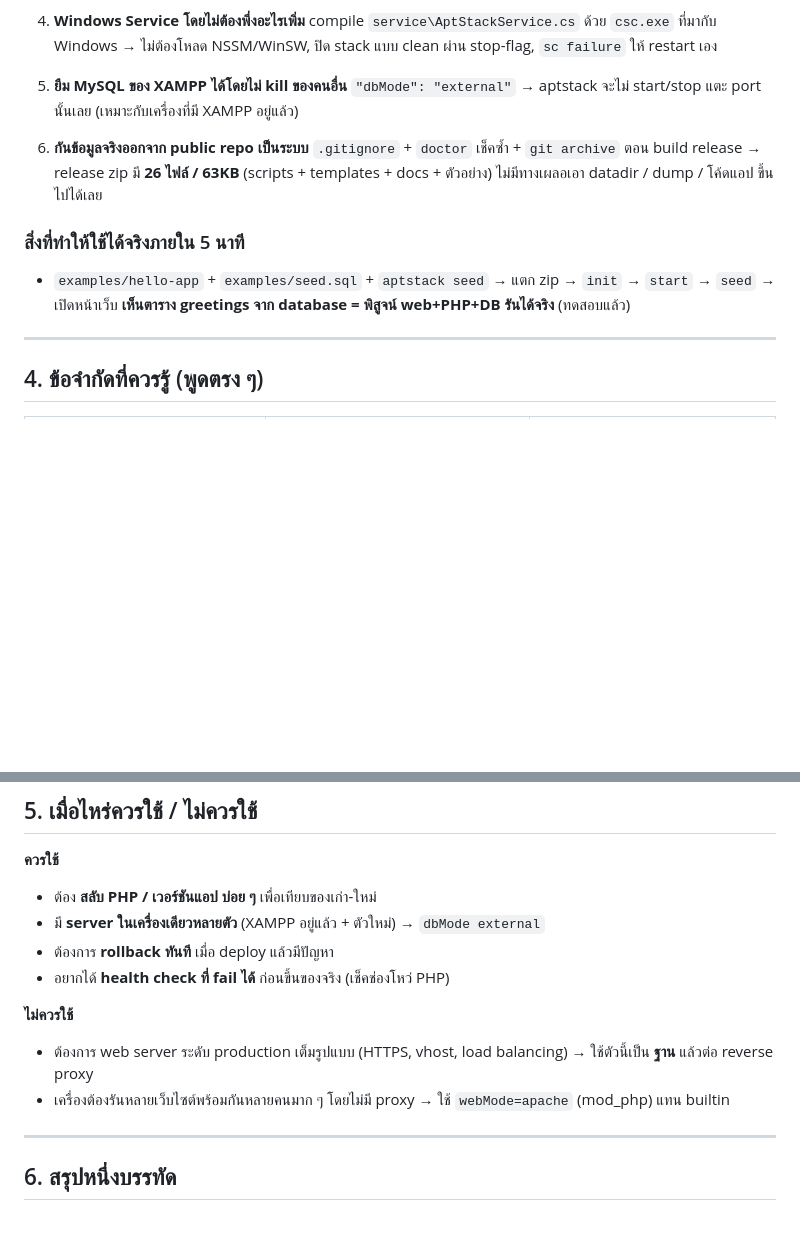
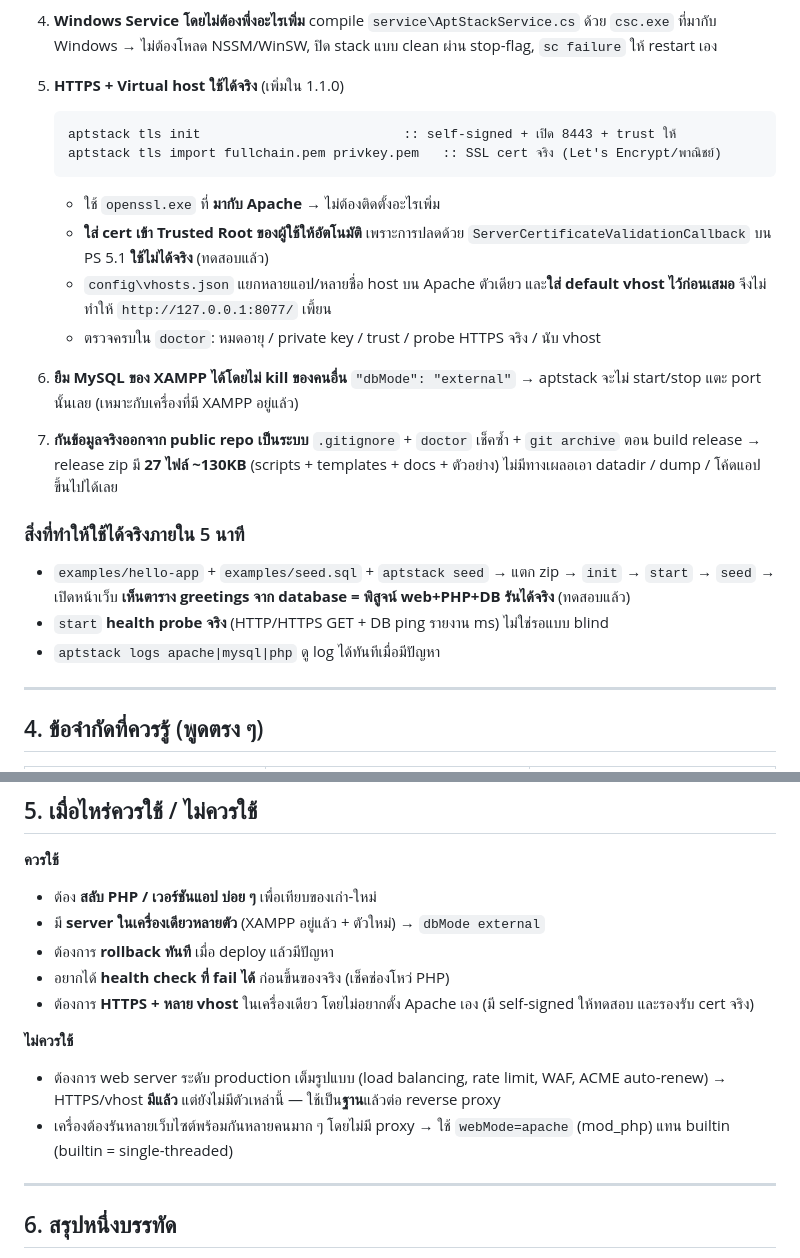
Before and after one commit to tps2015gh/aptstack, a Markdown page: docs/ABOUT-TH.md, 2 parts joined by grey strips. Drawn GitHub-style; blank space fills up the shorter version.

Commit message:
docs: remove real-system alias app (use neutral 'app'), update ABOUT/comparison for HTTPS+vhosts

````diff
--- a/docs/ABOUT-TH.md
+++ b/docs/ABOUT-TH.md
@@ -71,13 +71,25 @@ repo นี้แก้ทั้ง 5 ข้อ และตั้งเป็
    compile `service\AptStackService.cs` ด้วย `csc.exe` ที่มากับ Windows
    → ไม่ต้องโหลด NSSM/WinSW, ปิด stack แบบ clean ผ่าน stop-flag, `sc failure` ให้ restart เอง
 
-5. **ยืม MySQL ของ XAMPP ได้โดยไม่ kill ของคนอื่น**
+5. **HTTPS + Virtual host ใช้ได้จริง** (เพิ่มใน 1.1.0)
+   ```cmd
+   aptstack tls init                          :: self-signed + เปิด 8443 + trust ให้
+   aptstack tls import fullchain.pem privkey.pem   :: SSL cert จริง (Let's Encrypt/พาณิชย์)
+   ```
+   - ใช้ `openssl.exe` ที่ **มากับ Apache** → ไม่ต้องติดตั้งอะไรเพิ่ม
+   - **ใส่ cert เข้า Trusted Root ของผู้ใช้ให้อัตโนมัติ** เพราะการปลดด้วย
+     `ServerCertificateValidationCallback` บน PS 5.1 **ใช้ไม่ได้จริง** (ทดสอบแล้ว)
+   - `config\vhosts.json` แยกหลายแอป/หลายชื่อ host บน Apache ตัวเดียว
+     และ**ใส่ default vhost ไว้ก่อนเสมอ** จึงไม่ทำให้ `http://127.0.0.1:8077/` เพี้ยน
+   - ตรวจครบใน `doctor`: หมดอายุ / private key / trust / probe HTTPS จริง / นับ vhost
+
+6. **ยืม MySQL ของ XAMPP ได้โดยไม่ kill ของคนอื่น**
    `"dbMode": "external"` → aptstack จะไม่ start/stop แตะ port นั้นเลย
    (เหมาะกับเครื่องที่มี XAMPP อยู่แล้ว)
 
-6. **กันข้อมูลจริงออกจาก public repo เป็นระบบ**
+7. **กันข้อมูลจริงออกจาก public repo เป็นระบบ**
    `.gitignore` + `doctor` เช็คซ้ำ + `git archive` ตอน build release
-   → release zip มี **26 ไฟล์ / 63KB** (scripts + templates + docs + ตัวอย่าง)
+   → release zip มี **27 ไฟล์ ~130KB** (scripts + templates + docs + ตัวอย่าง)
    ไม่มีทางเผลอเอา datadir / dump / โค้ดแอป ขึ้นไปได้เลย
 
 ### สิ่งที่ทำให้ใช้ได้จริงภายใน 5 นาที
@@ -85,6 +97,8 @@ repo นี้แก้ทั้ง 5 ข้อ และตั้งเป็
 - `examples/hello-app` + `examples/seed.sql` + `aptstack seed`
   → แตก zip → `init` → `start` → `seed` → เปิดหน้าเว็บ
   **เห็นตาราง greetings จาก database = พิสูจน์ web+PHP+DB รันได้จริง** (ทดสอบแล้ว)
+- `start` **health probe จริง** (HTTP/HTTPS GET + DB ping รายงาน ms) ไม่ใช่รอแบบ blind
+- `aptstack logs apache|mysql|php` ดู log ได้ทันทีเมื่อมีปัญหา
 
 ---
 
@@ -114,13 +128,16 @@ repo นี้แก้ทั้ง 5 ข้อ และตั้งเป็
 - มี **server ในเครื่องเดียวหลายตัว** (XAMPP อยู่แล้ว + ตัวใหม่) → `dbMode external`
 - ต้องการ **rollback ทันที** เมื่อ deploy แล้วมีปัญหา
 - อยากได้ **health check ที่ fail ได้** ก่อนขึ้นของจริง (เช็คช่องโหว่ PHP)
+- ต้องการ **HTTPS + หลาย vhost** ในเครื่องเดียว โดยไม่อยากตั้ง Apache เอง
+  (มี self-signed ให้ทดสอบ และรองรับ cert จริง)
 
 **ไม่ควรใช้**
 
-- ต้องการ web server ระดับ production เต็มรูปแบบ (HTTPS, vhost, load balancing)
-  → ใช้ตัวนี้เป็น **ฐาน** แล้วต่อ reverse proxy
+- ต้องการ web server ระดับ production เต็มรูปแบบ
+  (load balancing, rate limit, WAF, ACME auto-renew)
+  → HTTPS/vhost **มีแล้ว** แต่ยังไม่มีตัวเหล่านี้ — ใช้เป็น**ฐาน**แล้วต่อ reverse proxy
 - เครื่องต้องรันหลายเว็บไซต์พร้อมกันหลายคนมาก ๆ โดยไม่มี proxy →
-  ใช้ `webMode=apache` (mod_php) แทน builtin
+  ใช้ `webMode=apache` (mod_php) แทน builtin (builtin = single-threaded)
 
 ---
 
````
Also changed, not shown: docs/เปรียบเทียบ-devstack.md (+18 -7 lines).
